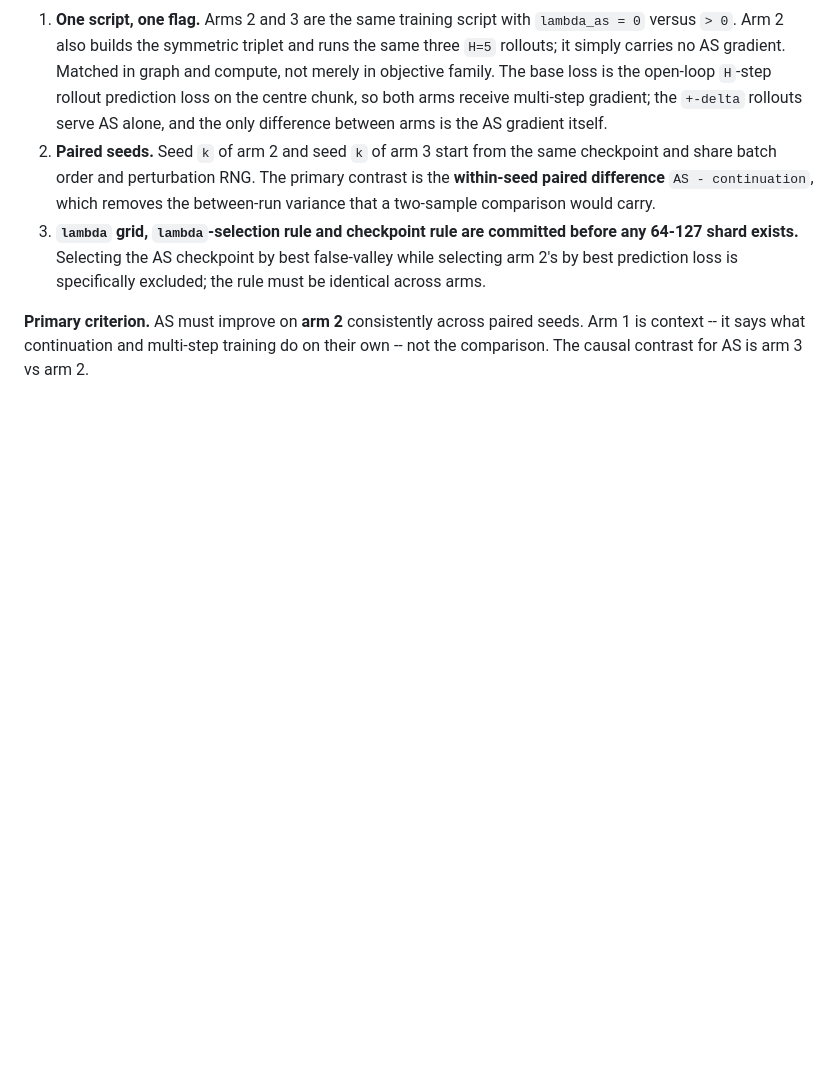
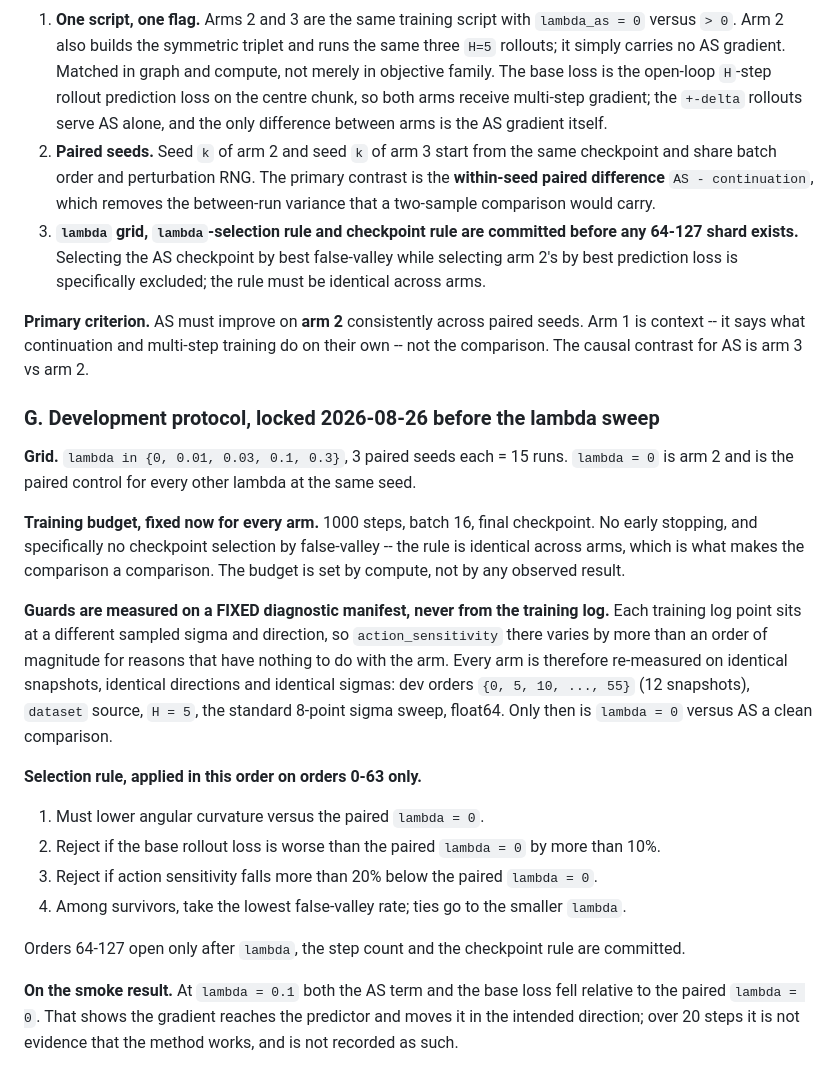
Before and after one commit to nhat120904/jepa-research, a Markdown page: action_curvature_h0/PROTOCOL.md, the part around the change. GitHub-like rendering; blank space fills up the shorter version.

Commit message:
Lock dev sweep protocol: lambda grid, fixed budget, fixed-manifest guards, selection rule
Co-Authored-By: Claude Opus 5 <noreply@anthropic.com>

```diff
--- a/action_curvature_h0/PROTOCOL.md
+++ b/action_curvature_h0/PROTOCOL.md
@@ -1046,3 +1046,41 @@ rescue an earlier failure.
 **Primary criterion.** AS must improve on **arm 2** consistently across paired
 seeds. Arm 1 is context -- it says what continuation and multi-step training do
 on their own -- not the comparison. The causal contrast for AS is arm 3 vs arm 2.
+
+### G. Development protocol, locked 2026-08-26 before the lambda sweep
+
+**Grid.** `lambda in {0, 0.01, 0.03, 0.1, 0.3}`, 3 paired seeds each = 15 runs.
+`lambda = 0` is arm 2 and is the paired control for every other lambda at the
+same seed.
+
+**Training budget, fixed now for every arm.** 1000 steps, batch 16, final
+checkpoint. No early stopping, and specifically no checkpoint selection by
+false-valley -- the rule is identical across arms, which is what makes the
+comparison a comparison. The budget is set by compute, not by any observed
+result.
+
+**Guards are measured on a FIXED diagnostic manifest, never from the training
+log.** Each training log point sits at a different sampled sigma and direction,
+so `action_sensitivity` there varies by more than an order of magnitude for
+reasons that have nothing to do with the arm. Every arm is therefore re-measured
+on identical snapshots, identical directions and identical sigmas: dev orders
+`{0, 5, 10, ..., 55}` (12 snapshots), `dataset` source, `H = 5`, the standard
+8-point sigma sweep, float64. Only then is `lambda = 0` versus AS a clean
+comparison.
+
+**Selection rule, applied in this order on orders 0-63 only.**
+1. Must lower angular curvature versus the paired `lambda = 0`.
+2. Reject if the base rollout loss is worse than the paired `lambda = 0` by
+   more than 10%.
+3. Reject if action sensitivity falls more than 20% below the paired
+   `lambda = 0`.
+4. Among survivors, take the lowest false-valley rate; ties go to the smaller
+   `lambda`.
+
+Orders 64-127 open only after `lambda`, the step count and the checkpoint rule
+are committed.
+
+**On the smoke result.** At `lambda = 0.1` both the AS term and the base loss
+fell relative to the paired `lambda = 0`. That shows the gradient reaches the
+predictor and moves it in the intended direction; over 20 steps it is not
+evidence that the method works, and is not recorded as such.
```
